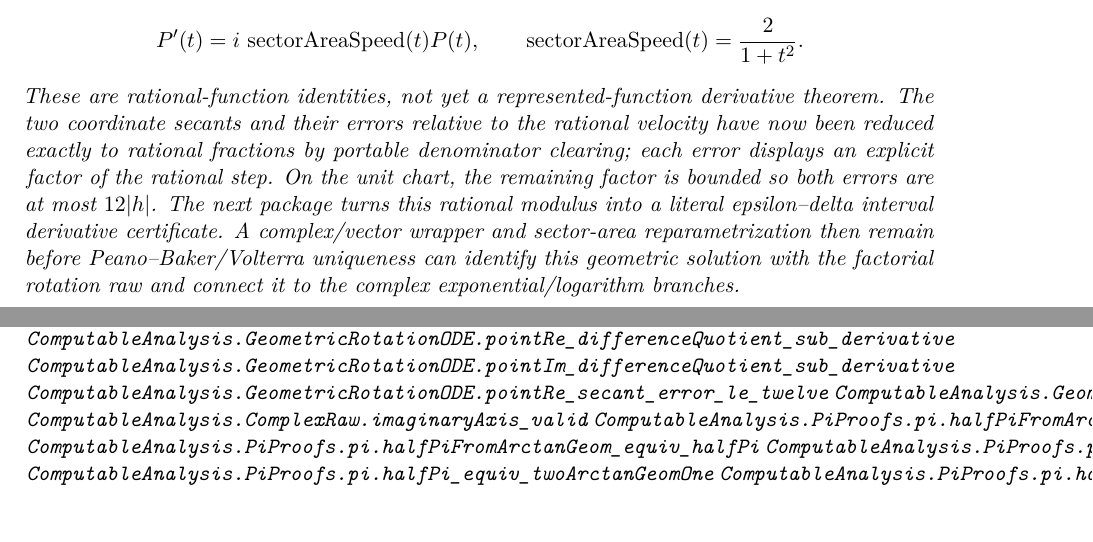
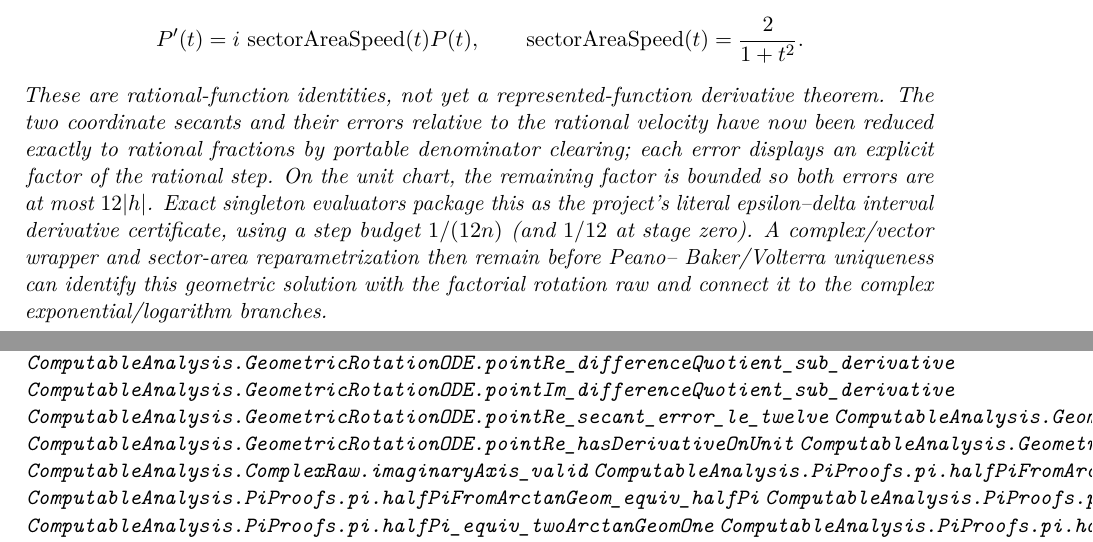
Before and after one commit to liuyao12/computable-analysis, a LaTeX thesis (blueprint/src/web.tex, which reads blueprint/src/05-exponential-logarithm.tex, blueprint/src/09-differential-equations.tex): two parts of pages 61 and 71 of 78, joined at a grey line, cut so that both start at the same text. Compiled offline with pdfLaTeX.

Commit message:
Certify rational circle chart derivatives

```diff
--- a/blueprint/src/05-exponential-logarithm.tex
+++ b/blueprint/src/05-exponential-logarithm.tex
@@ -366,10 +368,11 @@ derivative theorem.  The two coordinate secants and their errors relative to
 the rational velocity have now been reduced exactly to rational fractions by
 portable denominator clearing; each error displays an explicit factor of the
 rational step.  On the unit chart, the remaining factor is bounded so both
-errors are at most \(12|h|\).  The next package turns this rational modulus
-into a literal epsilon--delta interval derivative certificate.  A
-complex/vector wrapper and sector-area reparametrization then remain before
-Peano--Baker/Volterra uniqueness can identify this geometric solution with the
+errors are at most \(12|h|\).  Exact singleton evaluators package this as the
+project's literal epsilon--delta interval derivative certificate, using a
+step budget \(1/(12n)\) (and \(1/12\) at stage zero).  A complex/vector
+wrapper and sector-area reparametrization then remain before Peano--
+Baker/Volterra uniqueness can identify this geometric solution with the
 factorial rotation raw and connect it to the complex exponential/logarithm
 branches.
 \end{theorem}
--- a/blueprint/src/09-differential-equations.tex
+++ b/blueprint/src/09-differential-equations.tex
@@ -197,6 +197,8 @@ hypotheses; generic time-ordered systems need none of them.
 \lean{ComputableAnalysis.GeometricRotationODE.pointIm_differenceQuotient_sub_derivative}
 \lean{ComputableAnalysis.GeometricRotationODE.pointRe_secant_error_le_twelve}
 \lean{ComputableAnalysis.GeometricRotationODE.pointIm_secant_error_le_twelve}
+\lean{ComputableAnalysis.GeometricRotationODE.pointRe_hasDerivativeOnUnit}
+\lean{ComputableAnalysis.GeometricRotationODE.pointIm_hasDerivativeOnUnit}
 \lean{ComputableAnalysis.ComplexRaw.imaginaryAxis_valid}
 \lean{ComputableAnalysis.PiProofs.pi.halfPiFromArctanGeom}
 \lean{ComputableAnalysis.PiProofs.pi.halfPiFromArctanGeom_equiv_halfPi}
```
Also changed, not shown: GEOMETRIC_ROTATION_ODE.md (+10 -2 lines), blueprint/src/05-exponential-logarithm.tex (2 more changed lines), 2 other files.
